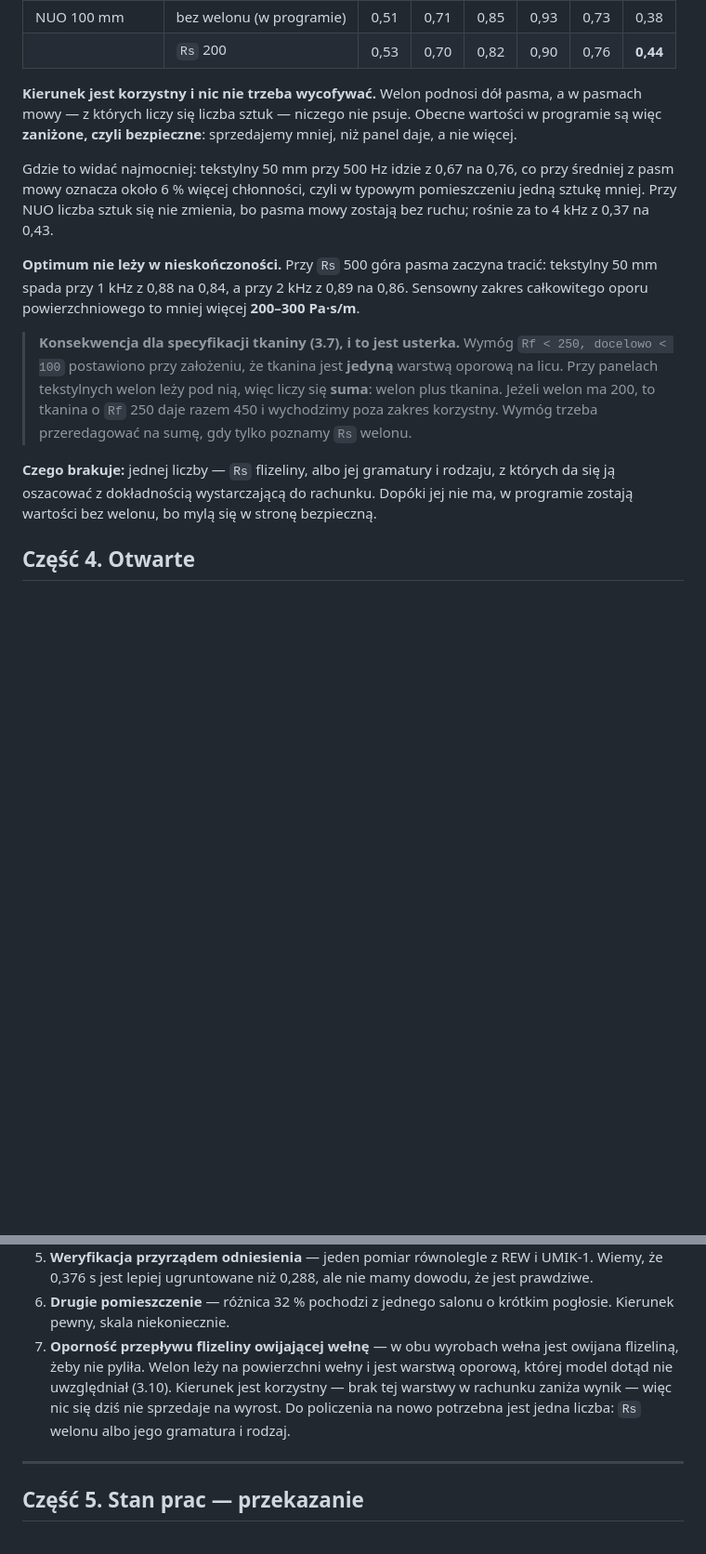
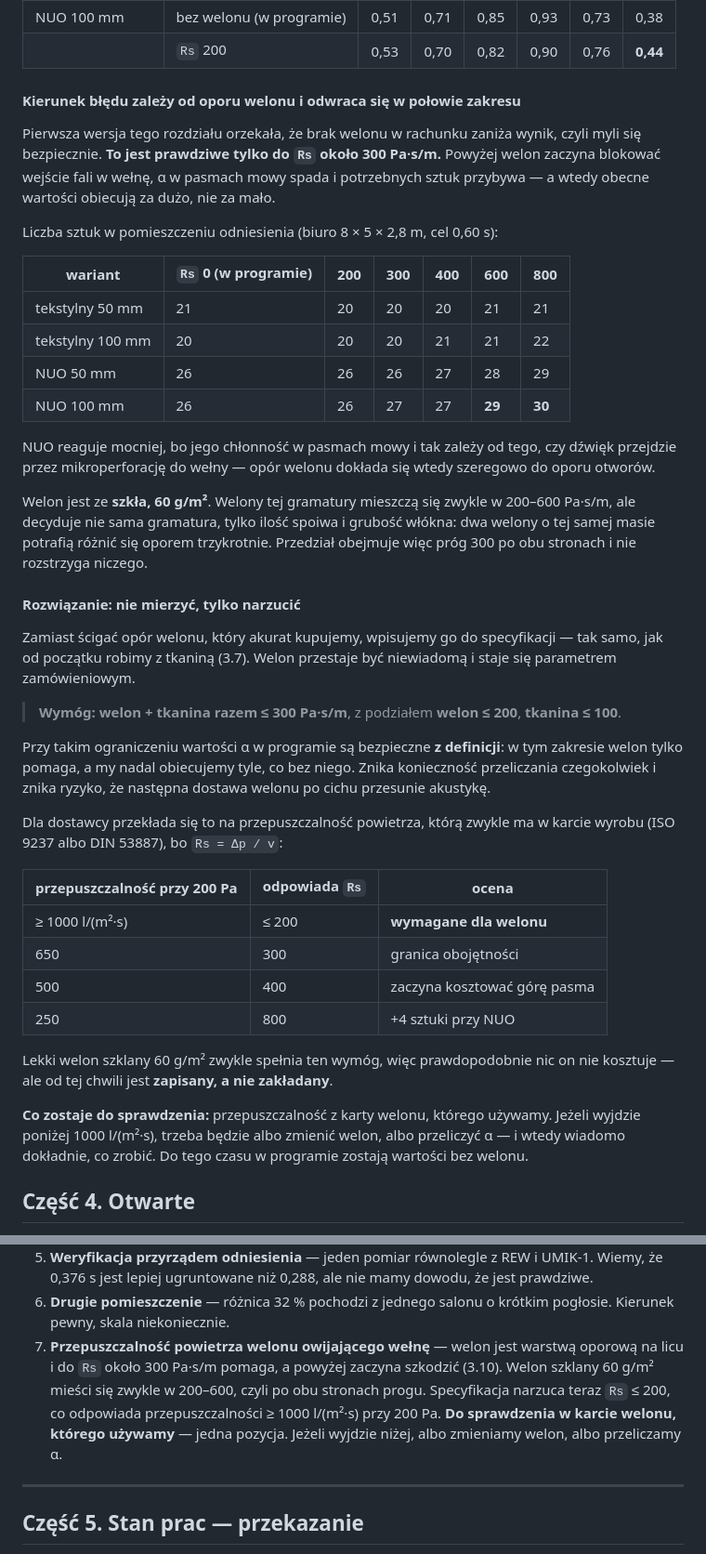
Before and after one commit to Rybak-r2/RT60, a Markdown page: docs/MODEL-AKUSTYCZNY.md, 2 parts joined by grey strips. Shown at 93% size. Drawn GitHub-style; blank space fills up the shorter version.

Commit message:
docs: opór welonu jako wymóg specyfikacji, nie niewiadoma
Rozdział 3.10 orzekał, że pominięcie welonu owijającego wełnę myli się
w stronę bezpieczną. To prawda tylko do Rs około 300 Pa·s/m — powyżej
welon blokuje wejście fali w wełnę, α w pasmach mowy spada i sztuk
potrzeba więcej, czyli obecne wartości obiecywałyby za dużo. Welon
szklany 60 g/m² mieści się zwykle w 200–600, więc przedział obejmuje
próg po obu stronach i niczego nie rozstrzyga.

Zamiast szacować opór kupowanego welonu wpisujemy go do specyfikacji:
welon + tkanina ≤ 300 Pa·s/m, z podziałem welon ≤ 200, tkanina ≤ 100.
W tym zakresie wartości α w programie są bezpieczne z definicji.

- 3.10: tabela liczby sztuk dla Rs 0–800, warunkowy kierunek błędu,
  przeliczenie wymogu na przepuszczalność powietrza (≥ 1000 l/(m²·s)
  przy 200 Pa, ISO 9237 / DIN 53887)
- 3.7: wymóg na tkaninę zaostrzony z Rf < 250 na ≤ 100, bo liczy się
  suma oporu obu warstw, nie sama tkanina
- poz. otwarta 7: z "podaj Rs welonu" na "sprawdź przepuszczalność
  w karcie welonu, którego używamy"

Bez zmian w programie — wartości α zostają jak były.

Co-Authored-By: Claude Opus 5 <noreply@anthropic.com>
Claude-Session: https://claude.ai/code/session_01CPvhZUDWNFcb6AqNCrtP8D

```diff
--- a/docs/MODEL-AKUSTYCZNY.md
+++ b/docs/MODEL-AKUSTYCZNY.md
@@ -681,32 +687,64 @@ przepływu welonu `Rs`, więc `Zs = Zs_wełny + Rs`.
 | NUO 100 mm | bez welonu (w programie) | 0,51 | 0,71 | 0,85 | 0,93 | 0,73 | 0,38 |
 | | `Rs` 200 | 0,53 | 0,70 | 0,82 | 0,90 | 0,76 | **0,44** |
 
-**Kierunek jest korzystny i nic nie trzeba wycofywać.** Welon podnosi dół
-pasma, a w pasmach mowy — z których liczy się liczba sztuk — niczego nie psuje.
-Obecne wartości w programie są więc **zaniżone, czyli bezpieczne**: sprzedajemy
-mniej, niż panel daje, a nie więcej.
+#### Kierunek błędu zależy od oporu welonu i odwraca się w połowie zakresu
 
-Gdzie to widać najmocniej: tekstylny 50 mm przy 500 Hz idzie z 0,67 na 0,76,
-co przy średniej z pasm mowy oznacza około 6 % więcej chłonności, czyli
-w typowym pomieszczeniu jedną sztukę mniej. Przy NUO liczba sztuk się nie
-zmienia, bo pasma mowy zostają bez ruchu; rośnie za to 4 kHz z 0,37 na 0,43.
+Pierwsza wersja tego rozdziału orzekała, że brak welonu w rachunku zaniża
+wynik, czyli myli się bezpiecznie. **To jest prawdziwe tylko do `Rs` około
+300 Pa·s/m.** Powyżej welon zaczyna blokować wejście fali w wełnę, α w pasmach
+mowy spada i potrzebnych sztuk przybywa — a wtedy obecne wartości obiecują
+za dużo, nie za mało.
 
-**Optimum nie leży w nieskończoności.** Przy `Rs` 500 góra pasma zaczyna
-tracić: tekstylny 50 mm spada przy 1 kHz z 0,88 na 0,84, a przy 2 kHz z 0,89
-na 0,86. Sensowny zakres całkowitego oporu powierzchniowego to mniej więcej
-**200–300 Pa·s/m**.
+Liczba sztuk w pomieszczeniu odniesienia (biuro 8 × 5 × 2,8 m, cel 0,60 s):
 
-> **Konsekwencja dla specyfikacji tkaniny (3.7), i to jest usterka.** Wymóg
-> `Rf < 250, docelowo < 100` postawiono przy założeniu, że tkanina jest
-> **jedyną** warstwą oporową na licu. Przy panelach tekstylnych welon leży pod
-> nią, więc liczy się **suma**: welon plus tkanina. Jeżeli welon ma 200, to
-> tkanina o `Rf` 250 daje razem 450 i wychodzimy poza zakres korzystny.
-> Wymóg trzeba przeredagować na sumę, gdy tylko poznamy `Rs` welonu.
+| wariant | `Rs` 0 (w programie) | 200 | 300 | 400 | 600 | 800 |
+|---|---|---|---|---|---|---|
+| tekstylny 50 mm | 21 | 20 | 20 | 20 | 21 | 21 |
+| tekstylny 100 mm | 20 | 20 | 20 | 21 | 21 | 22 |
+| NUO 50 mm | 26 | 26 | 26 | 27 | 28 | 29 |
+| NUO 100 mm | 26 | 26 | 27 | 27 | **29** | **30** |
 
-**Czego brakuje:** jednej liczby — `Rs` flizeliny, albo jej gramatury
-i rodzaju, z których da się ją oszacować z dokładnością wystarczającą do
-rachunku. Dopóki jej nie ma, w programie zostają wartości bez welonu, bo mylą
-się w stronę bezpieczną.
+NUO reaguje mocniej, bo jego chłonność w pasmach mowy i tak zależy od tego,
+czy dźwięk przejdzie przez mikroperforację do wełny — opór welonu dokłada się
+wtedy szeregowo do oporu otworów.
+
+Welon jest ze **szkła, 60 g/m²**. Welony tej gramatury mieszczą się zwykle
+w 200–600 Pa·s/m, ale decyduje nie sama gramatura, tylko ilość spoiwa
+i grubość włókna: dwa welony o tej samej masie potrafią różnić się oporem
+trzykrotnie. Przedział obejmuje więc próg 300 po obu stronach i nie
+rozstrzyga niczego.
+
+#### Rozwiązanie: nie mierzyć, tylko narzucić
+
+Zamiast ścigać opór welonu, który akurat kupujemy, wpisujemy go do
+specyfikacji — tak samo, jak od początku robimy z tkaniną (3.7). Welon
+przestaje być niewiadomą i staje się parametrem zamówieniowym.
+
+> **Wymóg: welon + tkanina razem ≤ 300 Pa·s/m**, z podziałem
+> **welon ≤ 200**, **tkanina ≤ 100**.
+
+Przy takim ograniczeniu wartości α w programie są bezpieczne **z definicji**:
+w tym zakresie welon tylko pomaga, a my nadal obiecujemy tyle, co bez niego.
+Znika konieczność przeliczania czegokolwiek i znika ryzyko, że następna
+dostawa welonu po cichu przesunie akustykę.
+
+Dla dostawcy przekłada się to na przepuszczalność powietrza, którą zwykle ma
+w karcie wyrobu (ISO 9237 albo DIN 53887), bo `Rs = Δp / v`:
+
+| przepuszczalność przy 200 Pa | odpowiada `Rs` | ocena |
+|---|---|---|
+| ≥ 1000 l/(m²·s) | ≤ 200 | **wymagane dla welonu** |
+| 650 | 300 | granica obojętności |
+| 500 | 400 | zaczyna kosztować górę pasma |
+| 250 | 800 | +4 sztuki przy NUO |
+
+Lekki welon szklany 60 g/m² zwykle spełnia ten wymóg, więc prawdopodobnie nic
+on nie kosztuje — ale od tej chwili jest **zapisany, a nie zakładany**.
+
+**Co zostaje do sprawdzenia:** przepuszczalność z karty welonu, którego
+używamy. Jeżeli wyjdzie poniżej 1000 l/(m²·s), trzeba będzie albo zmienić
+welon, albo przeliczyć α — i wtedy wiadomo dokładnie, co zrobić. Do tego czasu
+w programie zostają wartości bez welonu.
 
 
 ## Część 4. Otwarte
@@ -729,12 +767,13 @@ się w stronę bezpieczną.
    dowodu, że jest prawdziwe.
 6. **Drugie pomieszczenie** — różnica 32 % pochodzi z jednego salonu o krótkim
    pogłosie. Kierunek pewny, skala niekoniecznie.
-7. **Oporność przepływu flizeliny owijającej wełnę** — w obu wyrobach wełna
-   jest owijana flizeliną, żeby nie pyliła. Welon leży na powierzchni wełny
-   i jest warstwą oporową, której model dotąd nie uwzględniał (3.10).
-   Kierunek jest korzystny — brak tej warstwy w rachunku zaniża wynik — więc
-   nic się dziś nie sprzedaje na wyrost. Do policzenia na nowo potrzebna jest
-   jedna liczba: `Rs` welonu albo jego gramatura i rodzaj.
+7. **Przepuszczalność powietrza welonu owijającego wełnę** — welon jest
+   warstwą oporową na licu i do `Rs` około 300 Pa·s/m pomaga, a powyżej
+   zaczyna szkodzić (3.10). Welon szklany 60 g/m² mieści się zwykle
+   w 200–600, czyli po obu stronach progu. Specyfikacja narzuca teraz
+   `Rs` ≤ 200, co odpowiada przepuszczalności ≥ 1000 l/(m²·s) przy 200 Pa.
+   **Do sprawdzenia w karcie welonu, którego używamy** — jedna pozycja.
+   Jeżeli wyjdzie niżej, albo zmieniamy welon, albo przeliczamy α.
 
 ---
 
```
Also changed, not shown: other parts of docs/MODEL-AKUSTYCZNY.md (+9 -3 lines).
